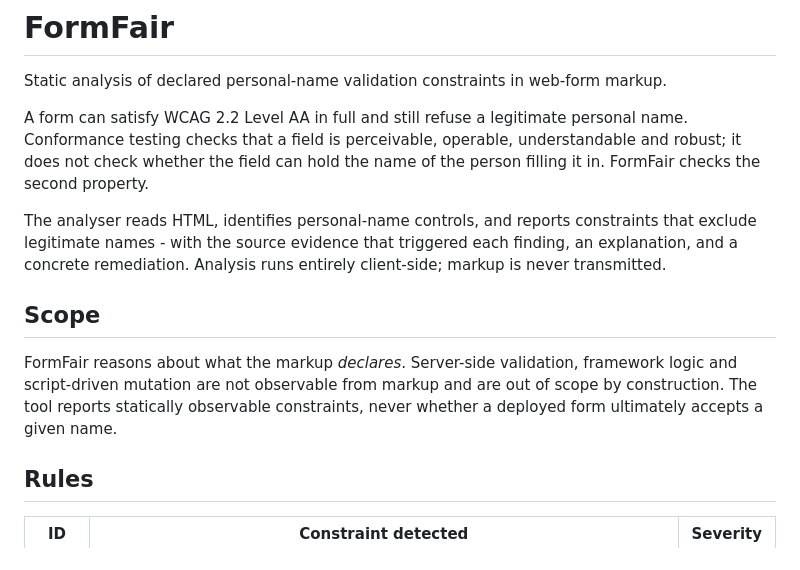
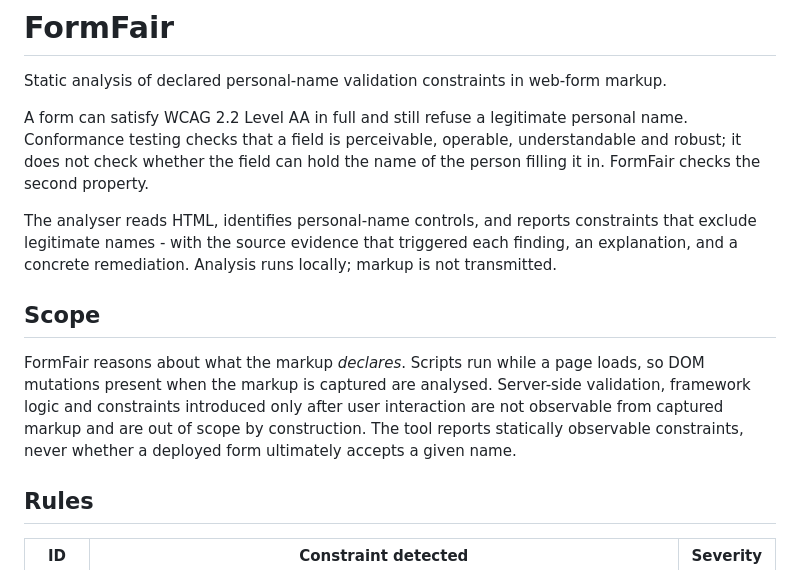
Before and after one commit to rukshanm123-art/formfair, a Markdown page: README.md, the part around the change. Drawn GitHub-style.

Commit message:
Align README scope with the frozen evaluation protocol
Two claims had drifted from the protocol the evaluation is frozen against.

Analysis is described as running locally rather than "entirely client-side":
the library has no browser dependency and the phrase overstated where it can run.

The scope paragraph excluded script-driven mutation outright. The protocol
captures the rendered document after load, so DOM mutations present at capture
are analysed; only constraints introduced after user interaction are out of
scope. The previous wording contradicted the capture procedure.

Documentation only. No analyser, catalogue, protocol or harness file is
touched, and harness-v1.0.6 still points at 762e952.

```diff
--- a/README.md
+++ b/README.md
@@ -9,15 +9,15 @@ it in. FormFair checks the second property.
 
 The analyser reads HTML, identifies personal-name controls, and reports constraints that
 exclude legitimate names - with the source evidence that triggered each finding, an
-explanation, and a concrete remediation. Analysis runs entirely client-side; markup is
-never transmitted.
+explanation, and a concrete remediation. Analysis runs locally; markup is not transmitted.
 
 ## Scope
 
-FormFair reasons about what the markup *declares*. Server-side validation, framework
-logic and script-driven mutation are not observable from markup and are out of scope by
-construction. The tool reports statically observable constraints, never whether a
-deployed form ultimately accepts a given name.
+FormFair reasons about what the markup *declares*. Scripts run while a page loads, so DOM
+mutations present when the markup is captured are analysed. Server-side validation, framework
+logic and constraints introduced only after user interaction are not observable from captured
+markup and are out of scope by construction. The tool reports statically observable
+constraints, never whether a deployed form ultimately accepts a given name.
 
 ## Rules
 
```
